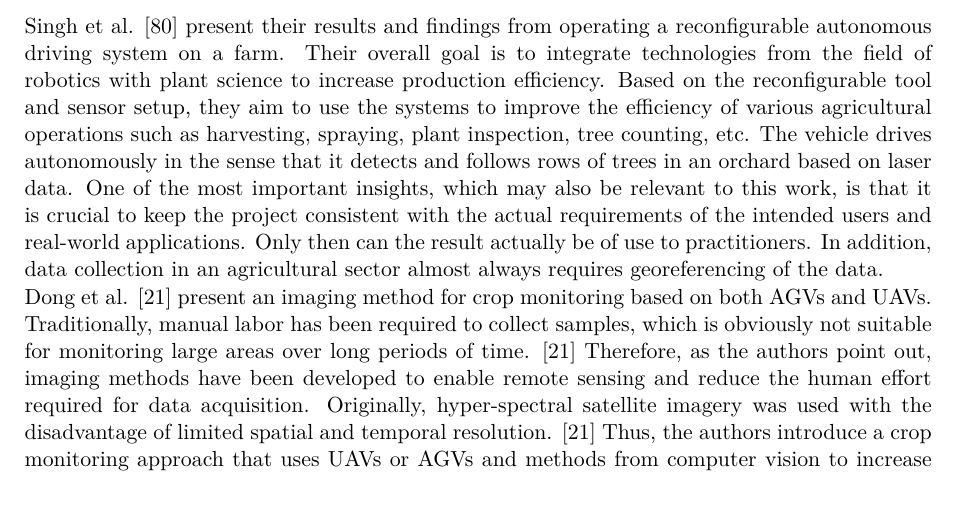
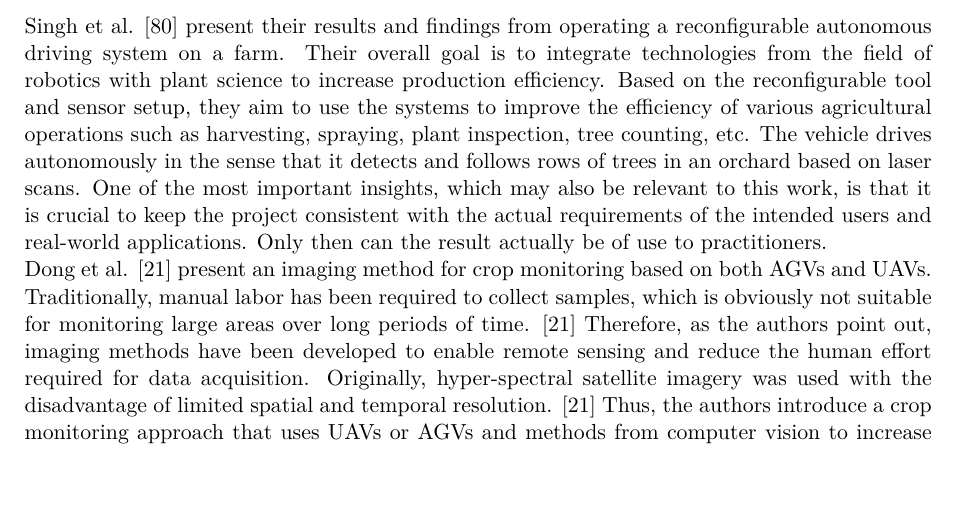
Before and after one commit to tbohne/msc, a LaTeX thesis (thesis/thesis.tex): part of page 18 of 93, cut so that both start at the same text, the shorter picture padded with empty space. Compiled offline with pdfLaTeX.

Commit message:
minor changes

```diff
--- a/thesis/thesis.tex
+++ b/thesis/thesis.tex
@@ -373,9 +373,8 @@ Identification (FDI)}.\newline
 Singh et al. \cite{Singh:2010} present their results and findings from operating a reconfigurable autonomous driving system on a farm. Their overall goal is to integrate technologies
 from the field of robotics with plant science to increase production efficiency. Based on the reconfigurable tool and sensor setup, they aim to use the systems to improve the
 efficiency of various agricultural operations such as harvesting, spraying, plant inspection, tree counting, etc. The vehicle drives autonomously in the sense that it detects and
-follows rows of trees in an orchard based on laser data. One of the most important insights, which may also be relevant to this work, is that it is crucial to keep the project
-consistent with the actual requirements of the intended users and real-world applications. Only then can the result actually be of use to practitioners. In addition, data collection
-in an agricultural sector almost always requires georeferencing of the data.\newline
+follows rows of trees in an orchard based on laser scans. One of the most important insights, which may also be relevant to this work, is that it is crucial to keep the project
+consistent with the actual requirements of the intended users and real-world applications. Only then can the result actually be of use to practitioners.\newline
 Dong et al. \cite{Dong:2014} present an imaging method for crop monitoring based on both AGVs and UAVs. Traditionally, manual labor has been required to collect samples, which is
 obviously not suitable for monitoring large areas over long periods of time. \cite{Dong:2014} Therefore, as the authors point out, imaging methods have been developed to enable
 remote sensing and reduce the human effort required for data acquisition. Originally, hyper-spectral satellite imagery was used with the disadvantage of limited spatial and temporal
```
Also changed, not shown: thesis/thesis.tex (4 more changed lines).
